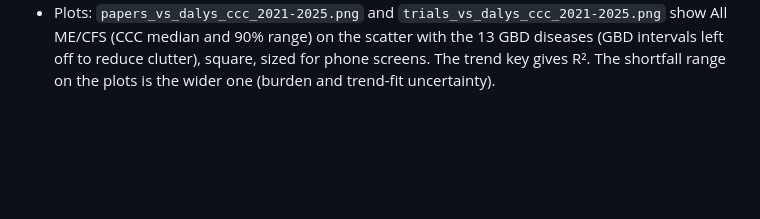
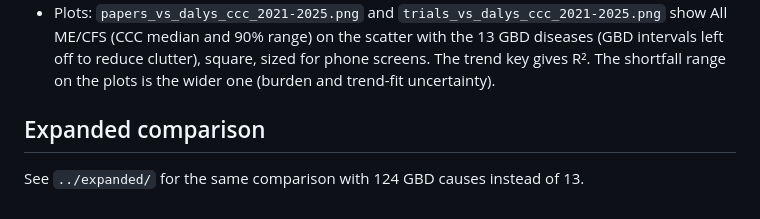
Before and after one commit to ebise-wq/pais-data, a Markdown page: analysis/README.md, the part around the change. GitHub-like rendering; blank space fills up the shorter version.

```diff
--- a/analysis/README.md
+++ b/analysis/README.md
@@ -34,3 +34,7 @@ ways of grouping ME/CFS and long COVID, using the CCC column of the Global ME/CF
 - Plots: `papers_vs_dalys_ccc_2021-2025.png` and `trials_vs_dalys_ccc_2021-2025.png` show All ME/CFS (CCC median
   and 90% range) on the scatter with the 13 GBD diseases (GBD intervals left off to reduce clutter), square, sized for phone screens. The trend key gives R².
   The shortfall range on the plots is the wider one (burden and trend-fit uncertainty).
+
+## Expanded comparison
+
+See `../expanded/` for the same comparison with 124 GBD causes instead of 13.
```
Also changed, not shown: expanded/README.md (added, +87 -0 lines), expanded/papers_vs_dalys_expanded.png (added), expanded/trials_vs_dalys_expanded.png (added), 5 other files.
